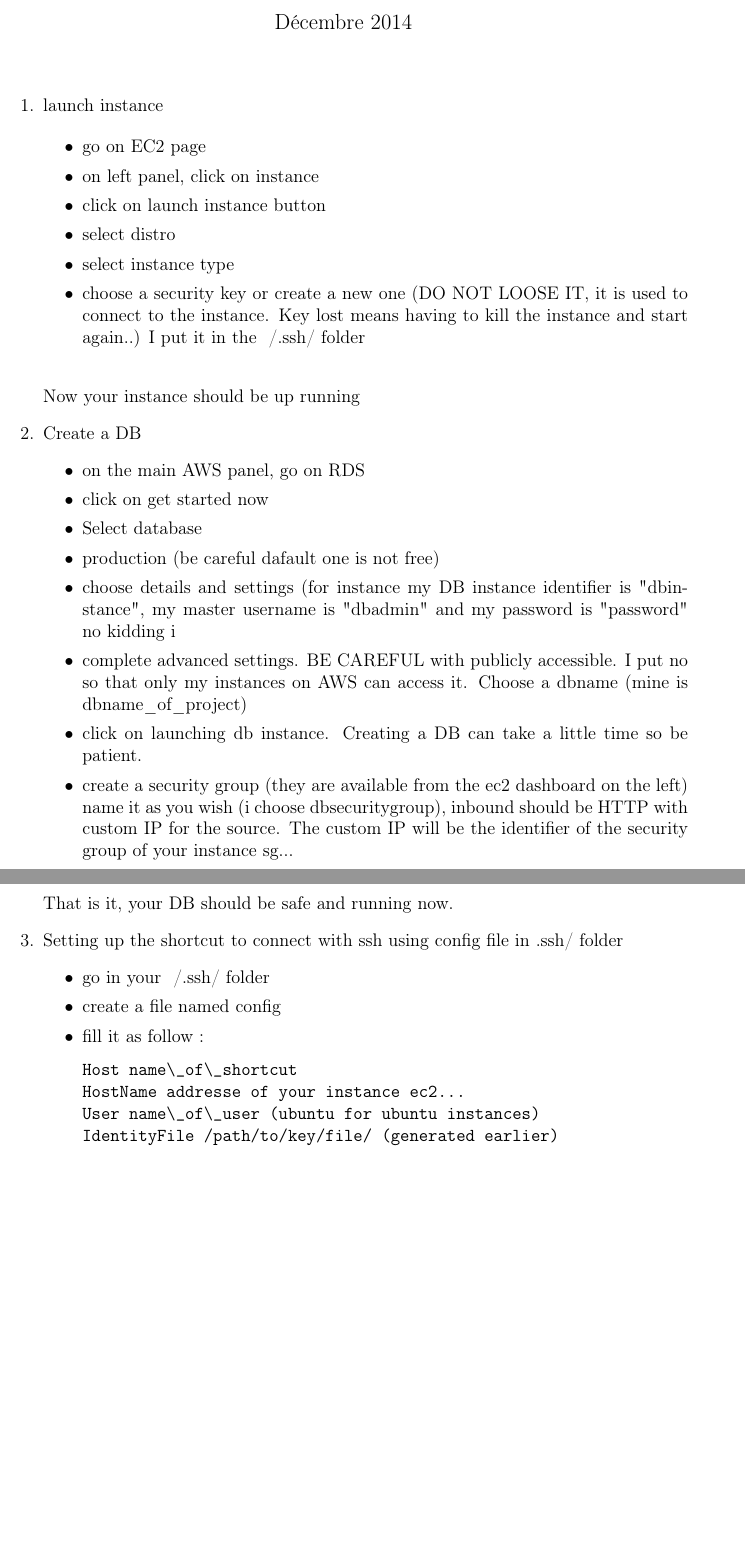
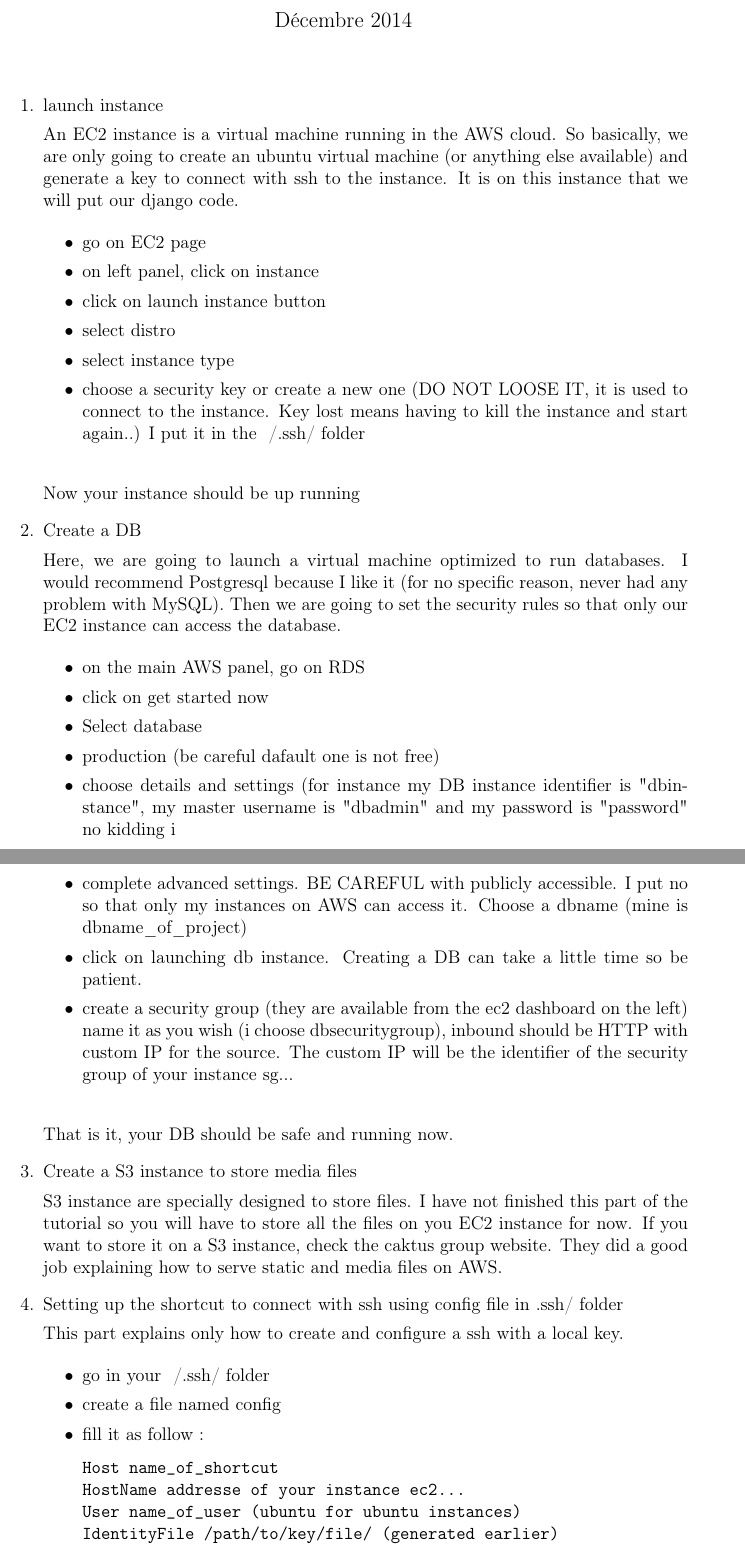
Before and after one commit to morkav/AWS_installation_guide, a LaTeX document (install_AWS.tex): two parts of pages 1 and 2 of 5, joined at a grey line, cut so that both start at the same text, the shorter picture padded with empty space. Compiled offline with pdfLaTeX; the source files are stored in an older character set and shown here as Unicode.

Commit message:
adding explaination of what does what

```diff
--- a/install_AWS.tex
+++ b/install_AWS.tex
@@ -41,6 +41,8 @@
 \begin{enumerate}
 \item launch instance
 
+An EC2 instance is a virtual machine running in the AWS cloud. So basically, we are only going to create an ubuntu virtual machine (or anything else available) and generate a key to connect with ssh to the instance. It is on this instance that we will put our django code.
+
 \begin{itemize}
 \item go on EC2 page
 \item on left panel, click on instance
@@ -54,6 +56,9 @@
 
 
 \item Create a DB
+
+Here, we are going to launch a virtual machine optimized to run databases. I would recommend Postgresql because I like it (for no specific reason, never had any problem with MySQL). Then we are going to set the security rules so that only our EC2 instance can access the database.
+
 \begin{itemize}
 \item on the main AWS panel, go on RDS
 \item click on get started now
@@ -66,16 +71,23 @@
 \end{itemize}
 That is it, your DB should be safe and running now.
 
+\item Create a S3 instance to store media files
+
+S3 instance are specially designed to store files. I have not finished this part of the tutorial so you will have to store all the files on you EC2 instance for now. If you want to store it on a S3 instance, check the caktus group website. They did a good job explaining how to serve static and media files on AWS.
+
 
 \item Setting up the shortcut to connect with ssh using config file in .ssh/ folder
+
+This part explains only how to create and configure a ssh with a local key.
+
 \begin{itemize}
 \item go in your ~/.ssh/ folder
 \item create a file named config
 \item fill it as follow :
 \begin{verbatim}
-Host name\_of\_shortcut
+Host name_of_shortcut
 HostName addresse of your instance ec2...
-User name\_of\_user (ubuntu for ubuntu instances)
+User name_of_user (ubuntu for ubuntu instances)
 IdentityFile /path/to/key/file/ (generated earlier)
 \end{verbatim}
 \item change rights
```
Also changed, not shown: install_AWS.pdf.
